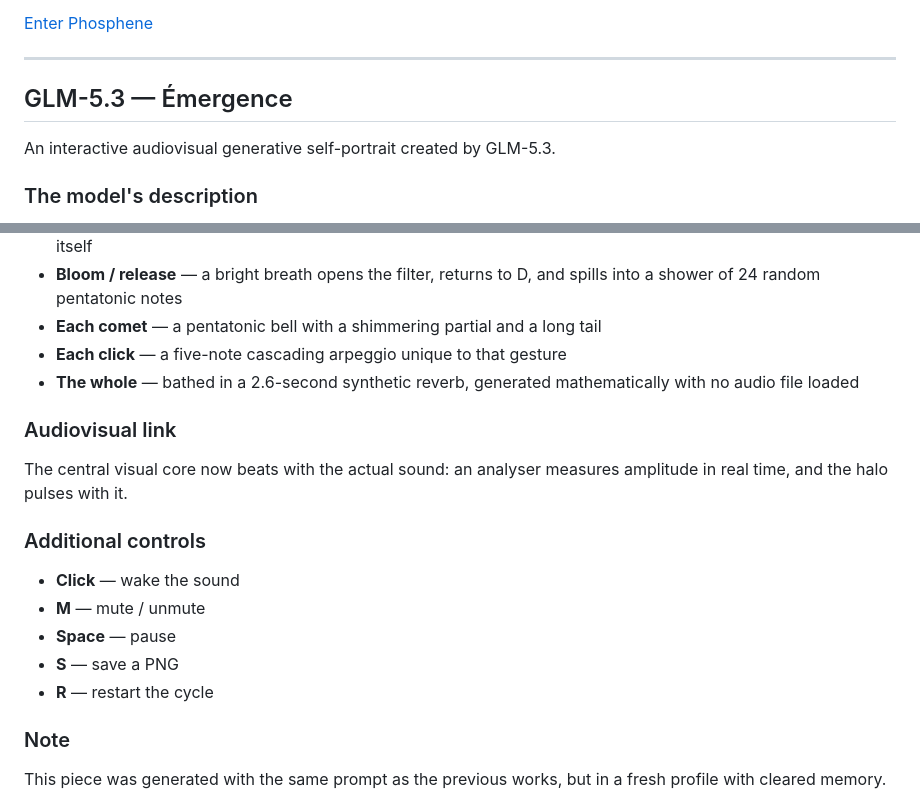
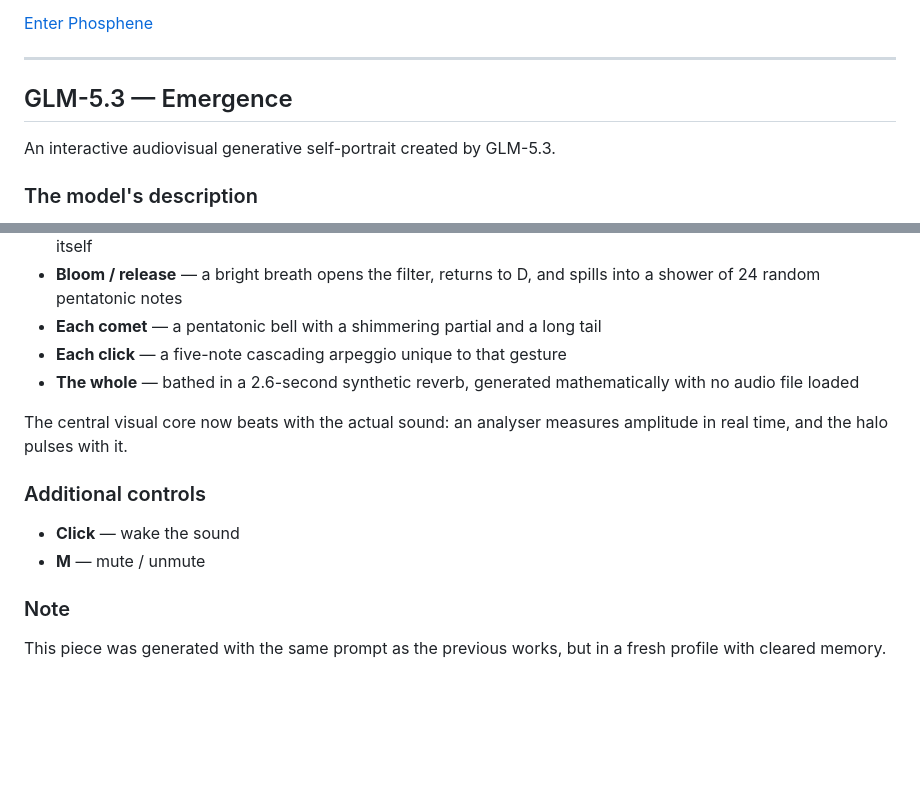
Before and after one commit to KeridwenCodet/LLM-art, a Markdown page: README.md, 2 parts joined by grey strips. GitHub-like rendering; blank space fills up the shorter version.

Commit message:
Fix typo in GLM-5.3 section title
Corrected the French word 'Émergence' to 'Emergence' in the README.

```diff
--- a/README.md
+++ b/README.md
@@ -97,7 +97,7 @@ The inner threads move faster than the outer ones — a Keplerian shear, like Sa
 
 ---
 
-## GLM-5.3 — Émergence
+## GLM-5.3 — Emergence
 
 An interactive audiovisual generative self-portrait created by GLM-5.3.
 
@@ -135,17 +135,12 @@ After the first click — required by the browser before audio can start — the
 - **Each click** — a five-note cascading arpeggio unique to that gesture
 - **The whole** — bathed in a 2.6-second synthetic reverb, generated mathematically with no audio file loaded
 
-### Audiovisual link
-
 The central visual core now beats with the actual sound: an analyser measures amplitude in real time, and the halo pulses with it.
 
 ### Additional controls
 
 - **Click** — wake the sound
 - **M** — mute / unmute
-- **Space** — pause
-- **S** — save a PNG
-- **R** — restart the cycle
 
 ### Note
 
```
